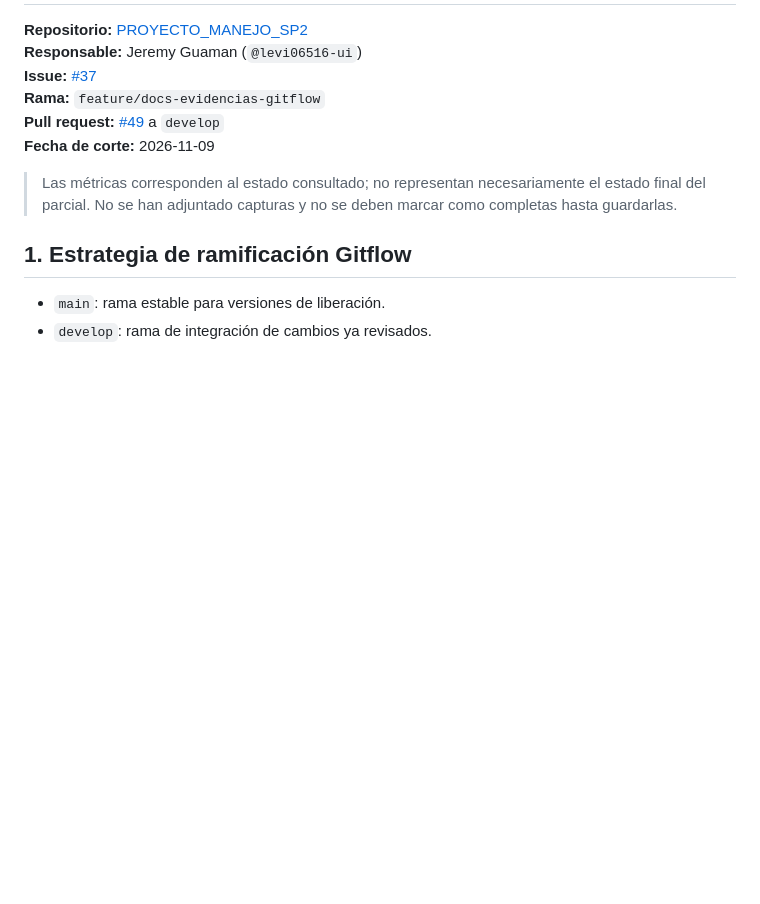
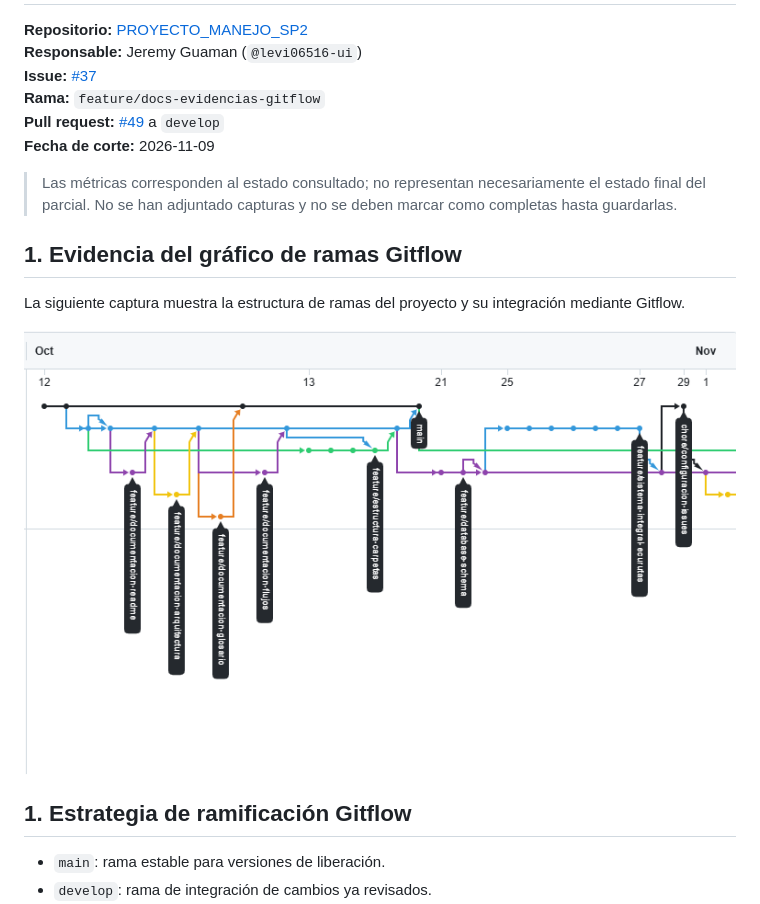
Before and after one commit to juanjose1234456787654/PROYECTO_MANEJO_SP2, a Markdown page: docs/evidencias/gitflow.md, the part around the change. Rendered like a GitHub page; pictures changed too: docs/evidencias/imagenes/imagenes2026-11-09_red-gitflow.png (added); blank space fills up the shorter version.

Commit message:
docs(evidencias): agregar captura de red de ramas Gitflow

```diff
--- a/docs/evidencias/gitflow.md
+++ b/docs/evidencias/gitflow.md
@@ -8,7 +8,12 @@
 **Fecha de corte:** 2026-11-09
 
 > Las métricas corresponden al estado consultado; no representan necesariamente el estado final del parcial. No se han adjuntado capturas y no se deben marcar como completas hasta guardarlas.
+## 1. Evidencia del gráfico de ramas Gitflow
 
+La siguiente captura muestra la estructura de ramas
+del proyecto y su integración mediante Gitflow.
+
+![Gráfico de red de GitHub del repositorio PROYECTO_MANEJO_SP2, con las ramas main, develop y feature/* y las conexiones que muestran su integración mediante Gitflow.](./imagenes/imagenes2026-11-09_red-gitflow.png)
 ## 1. Estrategia de ramificación Gitflow
 
 - `main`: rama estable para versiones de liberación.
```
